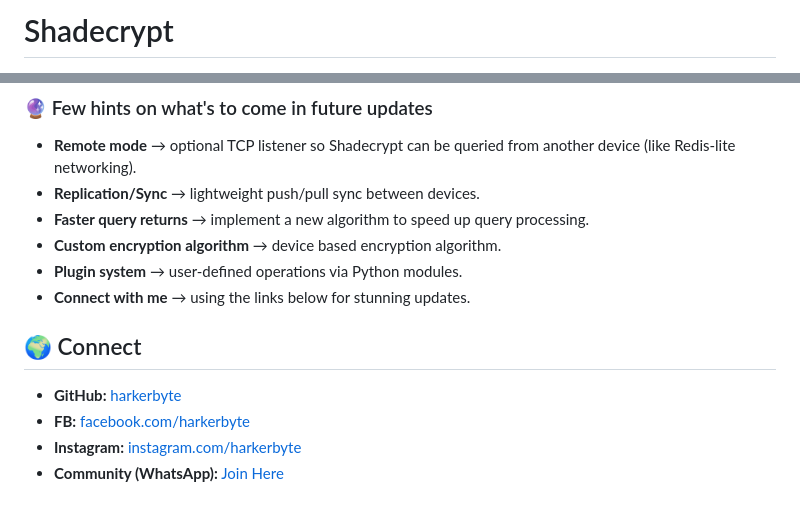
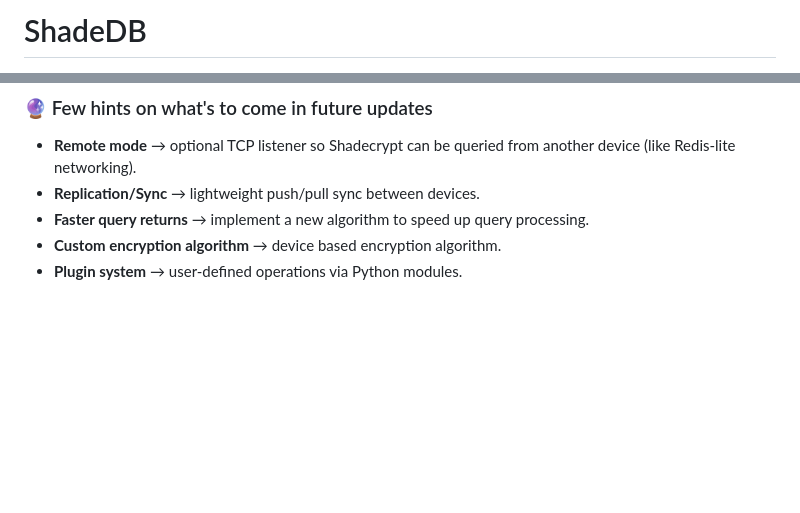
Before and after one commit to harkerbyte/shadeDB, a Markdown page: README.md, 2 parts joined by grey strips. Rendered like a GitHub page; blank space fills up the shorter version.

```diff
--- a/README.md
+++ b/README.md
@@ -1,2 +1,2 @@
-# Shadecrypt
+# ShadeDB
 
@@ -211,11 +219,3 @@ print(db.export_dict())
 - **Faster query returns** → implement a new algorithm to speed up query processing.
 - **Custom encryption algorithm** → device based encryption algorithm.
 - **Plugin system** → user-defined operations via Python modules.
-- **Connect with me** → using the links below for stunning updates.
-
-## 🌍 Connect
-
-- **GitHub:** [harkerbyte](https://github.com/harkerbyte)
-- **FB:** [facebook.com/harkerbyte](https://facebook.com/harkerbyte)
-- **Instagram:** [instagram.com/harkerbyte](https://instagram.com/harkerbyte)
-- **Community (WhatsApp):** [Join Here](https://chat.whatsapp.com/GuppqwKhp4H7OCaLWcOz40?mode=ac_t)
```
Also changed, not shown: other parts of README.md (+11 -3 lines).
